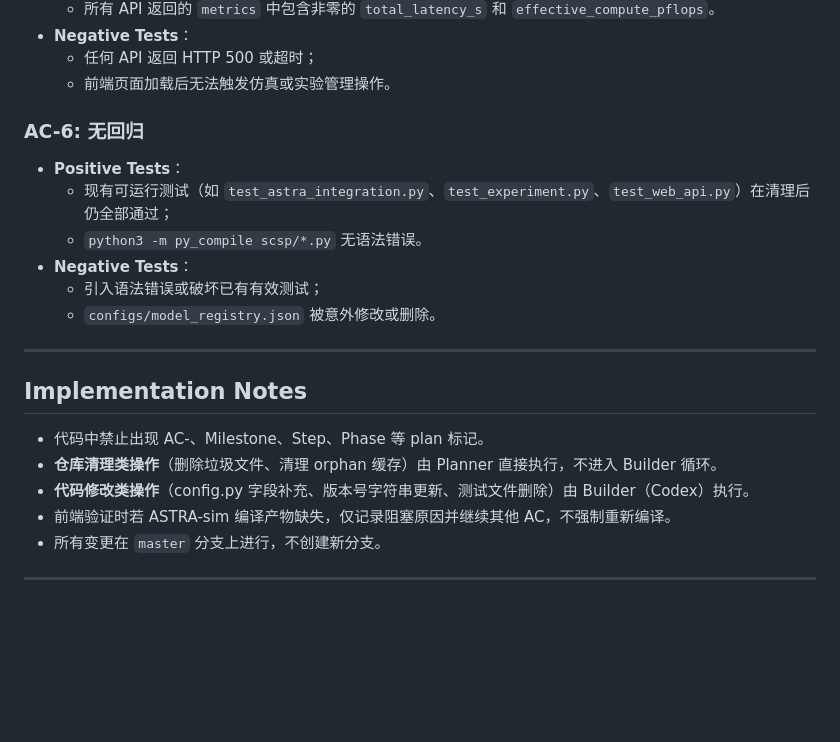
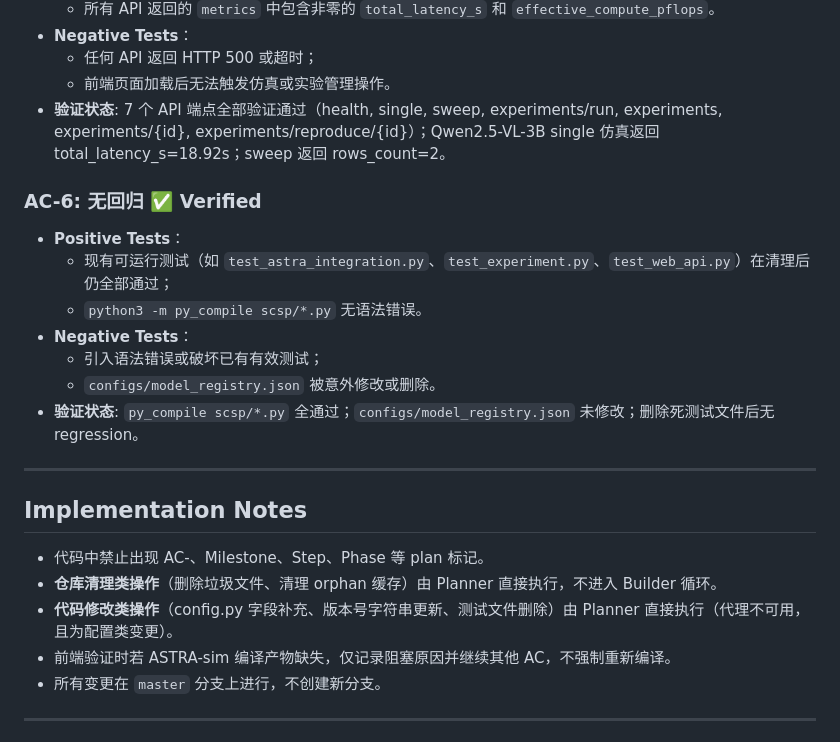
Before and after one commit to gld17/SCSP_v1, a Markdown page: tasks/scsp-v1-cleanup-alignment/plan.md, the part around one of its changes. GitHub-like rendering; blank space fills up the shorter version.

```diff
--- a/tasks/scsp-v1-cleanup-alignment/plan.md
+++ b/tasks/scsp-v1-cleanup-alignment/plan.md
@@ -62,14 +66,16 @@
 - **Negative Tests**：
   - 任何 API 返回 HTTP 500 或超时；
   - 前端页面加载后无法触发仿真或实验管理操作。
+- **验证状态**: 7 个 API 端点全部验证通过（health, single, sweep, experiments/run, experiments, experiments/{id}, experiments/reproduce/{id}）；Qwen2.5-VL-3B single 仿真返回 total_latency_s=18.92s；sweep 返回 rows_count=2。
 
-### AC-6: 无回归
+### AC-6: 无回归 ✅ Verified
 - **Positive Tests**：
   - 现有可运行测试（如 `test_astra_integration.py`、`test_experiment.py`、`test_web_api.py`）在清理后仍全部通过；
   - `python3 -m py_compile scsp/*.py` 无语法错误。
 - **Negative Tests**：
   - 引入语法错误或破坏已有有效测试；
   - `configs/model_registry.json` 被意外修改或删除。
+- **验证状态**: `py_compile scsp/*.py` 全通过；`configs/model_registry.json` 未修改；删除死测试文件后无 regression。
 
 ---
 
@@ -77,7 +83,7 @@
 
 - 代码中禁止出现 AC-、Milestone、Step、Phase 等 plan 标记。
 - **仓库清理类操作**（删除垃圾文件、清理 orphan 缓存）由 Planner 直接执行，不进入 Builder 循环。
-- **代码修改类操作**（config.py 字段补充、版本号字符串更新、测试文件删除）由 Builder（Codex）执行。
+- **代码修改类操作**（config.py 字段补充、版本号字符串更新、测试文件删除）由 Planner 直接执行（代理不可用，且为配置类变更）。
 - 前端验证时若 ASTRA-sim 编译产物缺失，仅记录阻塞原因并继续其他 AC，不强制重新编译。
 - 所有变更在 `master` 分支上进行，不创建新分支。
 
```
Also changed, not shown: other parts of tasks/scsp-v1-cleanup-alignment/plan.md (+9 -5 lines).
